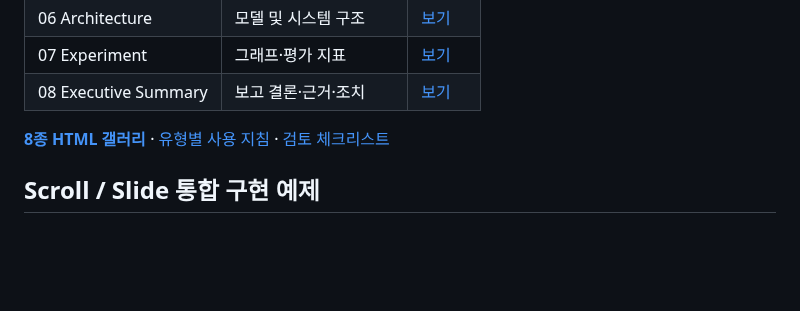
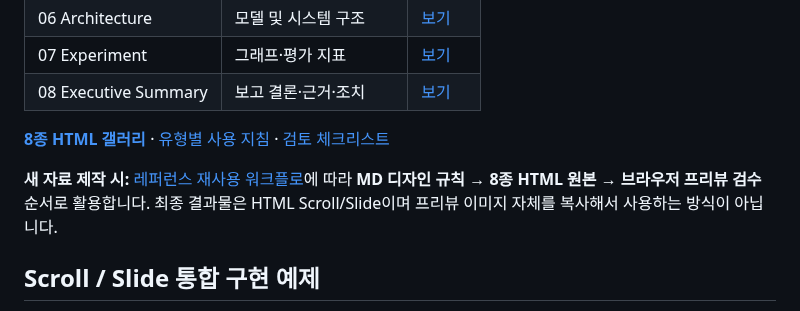
Before and after one commit to sh0427-han/design-template-library, a Markdown page: README.md, the part around the change. Rendered like a GitHub page; blank space fills up the shorter version.

Commit message:
docs: link canonical HTML reference reuse workflow

```diff
--- a/README.md
+++ b/README.md
@@ -30,6 +30,8 @@ AI·ML 교육자료, 논문·기술 발표, 엔지니어링 보고를 위한 **H
 
 **[8종 HTML 갤러리](templates/html/index.html)** · [유형별 사용 지침](TEMPLATE_CATALOG.md) · [검토 체크리스트](docs/REFERENCE_REVIEW_GUIDE.md)
 
+**새 자료 제작 시:** [레퍼런스 재사용 워크플로](docs/REFERENCE_REUSE_WORKFLOW.md)에 따라 **MD 디자인 규칙 → 8종 HTML 원본 → 브라우저 프리뷰 검수** 순서로 활용합니다. 최종 결과물은 HTML Scroll/Slide이며 프리뷰 이미지 자체를 복사해서 사용하는 방식이 아닙니다.
+
 ## Scroll / Slide 통합 구현 예제
 
 [CNN 강의 예제](templates/dual-mode-learning/)는 별도의 디자인 유형이 아니라, **동일한 콘텐츠를 두 HTML 렌더링 모드로 제공하는 실제 구현 사례**입니다.
```
